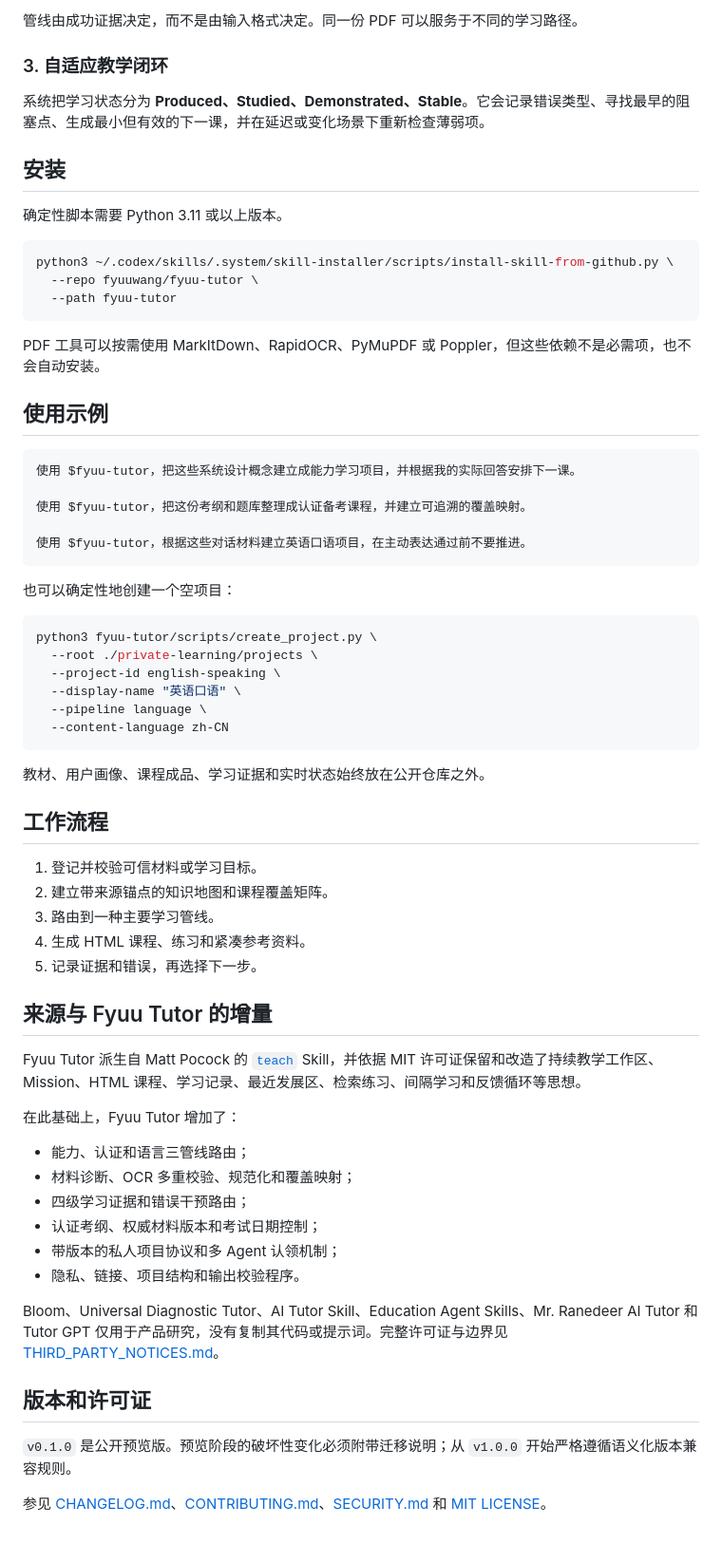
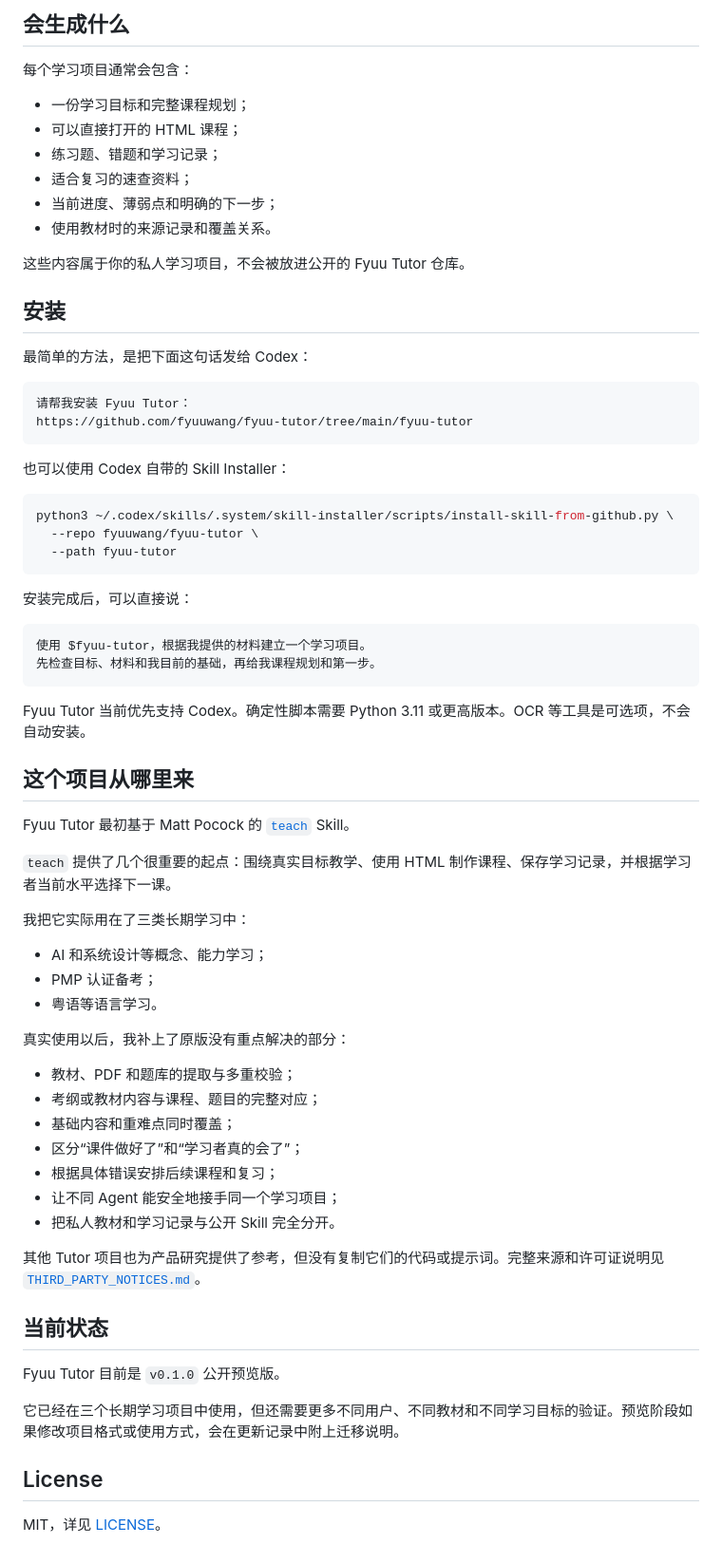
Before and after one commit to fyuuwang/fyuu-tutor, a Markdown page: README.zh-CN.md, the part around one of its changes. Shown at 95% size. Rendered like a GitHub page.

Commit message:
docs: explain Fyuu Tutor in plain language

````diff
--- a/README.zh-CN.md
+++ b/README.zh-CN.md
@@ -28,13 +82,27 @@ Fyuu Tutor 是一个面向 Codex、以材料和学习证据为基础的自适应
 
-管线由成功证据决定，而不是由输入格式决定。同一份 PDF 可以服务于不同的学习路径。
+## 会生成什么
 
-### 3. 自适应教学闭环
+每个学习项目通常会包含：
 
-系统把学习状态分为 **Produced、Studied、Demonstrated、Stable**。它会记录错误类型、寻找最早的阻塞点、生成最小但有效的下一课，并在延迟或变化场景下重新检查薄弱项。
+- 一份学习目标和完整课程规划；
+- 可以直接打开的 HTML 课程；
+- 练习题、错题和学习记录；
+- 适合复习的速查资料；
+- 当前进度、薄弱点和明确的下一步；
+- 使用教材时的来源记录和覆盖关系。
+
+这些内容属于你的私人学习项目，不会被放进公开的 Fyuu Tutor 仓库。
 
 ## 安装
 
-确定性脚本需要 Python 3.11 或以上版本。
+最简单的方法，是把下面这句话发给 Codex：
+
+```text
+请帮我安装 Fyuu Tutor：
+https://github.com/fyuuwang/fyuu-tutor/tree/main/fyuu-tutor
+```
+
+也可以使用 Codex 自带的 Skill Installer：
 
 ```bash
 python3 ~/.codex/skills/.system/skill-installer/scripts/install-skill-from-github.py \
@@ -42,56 +110,46 @@ python3 ~/.codex/skills/.system/skill-installer/scripts/install-skill-from-githu
   --path fyuu-tutor
 ```
 
-PDF 工具可以按需使用 MarkItDown、RapidOCR、PyMuPDF 或 Poppler，但这些依赖不是必需项，也不会自动安装。
-
-## 使用示例
+安装完成后，可以直接说：
 
 ```text
-使用 $fyuu-tutor，把这些系统设计概念建立成能力学习项目，并根据我的实际回答安排下一课。
-
-使用 $fyuu-tutor，把这份考纲和题库整理成认证备考课程，并建立可追溯的覆盖映射。
-
-使用 $fyuu-tutor，根据这些对话材料建立英语口语项目，在主动表达通过前不要推进。
+使用 $fyuu-tutor，根据我提供的材料建立一个学习项目。
+先检查目标、材料和我目前的基础，再给我课程规划和第一步。
 ```
 
-也可以确定性地创建一个空项目：
+Fyuu Tutor 当前优先支持 Codex。确定性脚本需要 Python 3.11 或更高版本。OCR 等工具是可选项，不会自动安装。
 
-```bash
-python3 fyuu-tutor/scripts/create_project.py \
-  --root ./private-learning/projects \
-  --project-id english-speaking \
-  --display-name "英语口语" \
-  --pipeline language \
-  --content-language zh-CN
-```
+## 这个项目从哪里来
 
-教材、用户画像、课程成品、学习证据和实时状态始终放在公开仓库之外。
+Fyuu Tutor 最初基于 Matt Pocock 的 [`teach`](https://github.com/mattpocock/skills/tree/main/skills/productivity/teach) Skill。
 
-## 工作流程
+`teach` 提供了几个很重要的起点：围绕真实目标教学、使用 HTML 制作课程、保存学习记录，并根据学习者当前水平选择下一课。
 
-1. 登记并校验可信材料或学习目标。
-2. 建立带来源锚点的知识地图和课程覆盖矩阵。
-3. 路由到一种主要学习管线。
-4. 生成 HTML 课程、练习和紧凑参考资料。
-5. 记录证据和错误，再选择下一步。
+我把它实际用在了三类长期学习中：
 
-## 来源与 Fyuu Tutor 的增量
+- AI 和系统设计等概念、能力学习；
+- PMP 认证备考；
+- 粤语等语言学习。
 
-Fyuu Tutor 派生自 Matt Pocock 的 [`teach`](https://github.com/mattpocock/skills/tree/main/skills/productivity/teach) Skill，并依据 MIT 许可证保留和改造了持续教学工作区、Mission、HTML 课程、学习记录、最近发展区、检索练习、间隔学习和反馈循环等思想。
+真实使用以后，我补上了原版没有重点解决的部分：
 
-在此基础上，Fyuu Tutor 增加了：
+- 教材、PDF 和题库的提取与多重校验；
+- 考纲或教材内容与课程、题目的完整对应；
+- 基础内容和重难点同时覆盖；
+- 区分“课件做好了”和“学习者真的会了”；
+- 根据具体错误安排后续课程和复习；
+- 让不同 Agent 能安全地接手同一个学习项目；
+- 把私人教材和学习记录与公开 Skill 完全分开。
 
-- 能力、认证和语言三管线路由；
-- 材料诊断、OCR 多重校验、规范化和覆盖映射；
-- 四级学习证据和错误干预路由；
-- 认证考纲、权威材料版本和考试日期控制；
-- 带版本的私人项目协议和多 Agent 认领机制；
-- 隐私、链接、项目结构和输出校验程序。
+其他 Tutor 项目也为产品研究提供了参考，但没有复制它们的代码或提示词。完整来源和许可证说明见
+[`THIRD_PARTY_NOTICES.md`](fyuu-tutor/THIRD_PARTY_NOTICES.md)。
 
-Bloom、Universal Diagnostic Tutor、AI Tutor Skill、Education Agent Skills、Mr. Ranedeer AI Tutor 和 Tutor GPT 仅用于产品研究，没有复制其代码或提示词。完整许可证与边界见 [THIRD_PARTY_NOTICES.md](fyuu-tutor/THIRD_PARTY_NOTICES.md)。
+## 当前状态
 
-## 版本和许可证
+Fyuu Tutor 目前是 `v0.1.0` 公开预览版。
 
-`v0.1.0` 是公开预览版。预览阶段的破坏性变化必须附带迁移说明；从 `v1.0.0` 开始严格遵循语义化版本兼容规则。
+它已经在三个长期学习项目中使用，但还需要更多不同用户、不同教材和不同学习目标的验证。预览阶段如果修改项目格式或使用方式，会在更新记录中附上迁移说明。
 
-参见 [CHANGELOG.md](CHANGELOG.md)、[CONTRIBUTING.md](CONTRIBUTING.md)、[SECURITY.md](SECURITY.md) 和 [MIT LICENSE](LICENSE)。
+## License
+
+MIT，详见 [LICENSE](LICENSE)。
````
Also changed, not shown: other parts of README.zh-CN.md (+68 -14 lines), README.md (+110 -56 lines).
